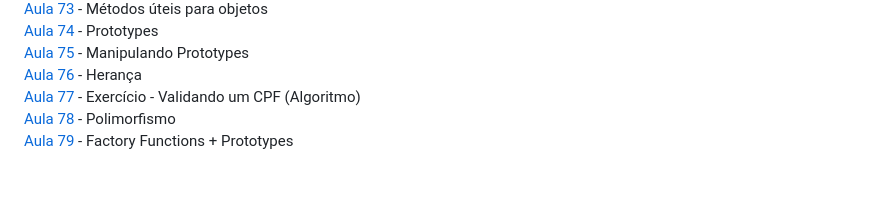
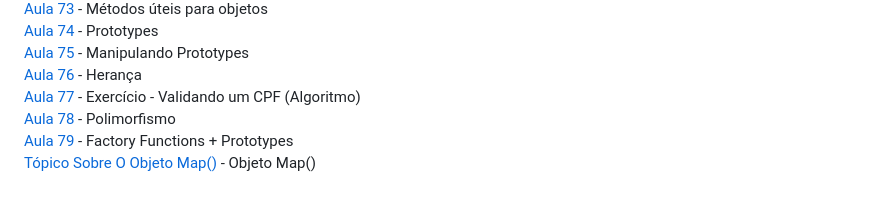
Before and after one commit to iyeskett/curso-de-JavaScript-e-TypeScript-do-basico-ao-avancado, a Markdown page: README.md, the part around the change. Drawn GitHub-style.

```diff
--- a/README.md
+++ b/README.md
@@ -92,3 +92,4 @@ Aqui salvo todo as atividades e projetos feitos durante o [Curso](https://www.ud
 [Aula 77](aula77/) - Exercício - Validando um CPF (Algoritmo)
 [Aula 78](aula78/) - Polimorfismo
 [Aula 79](aula79/) - Factory Functions + Prototypes
+[Tópico Sobre O Objeto Map()](topicoObjetoMap/) - Objeto Map()
```
